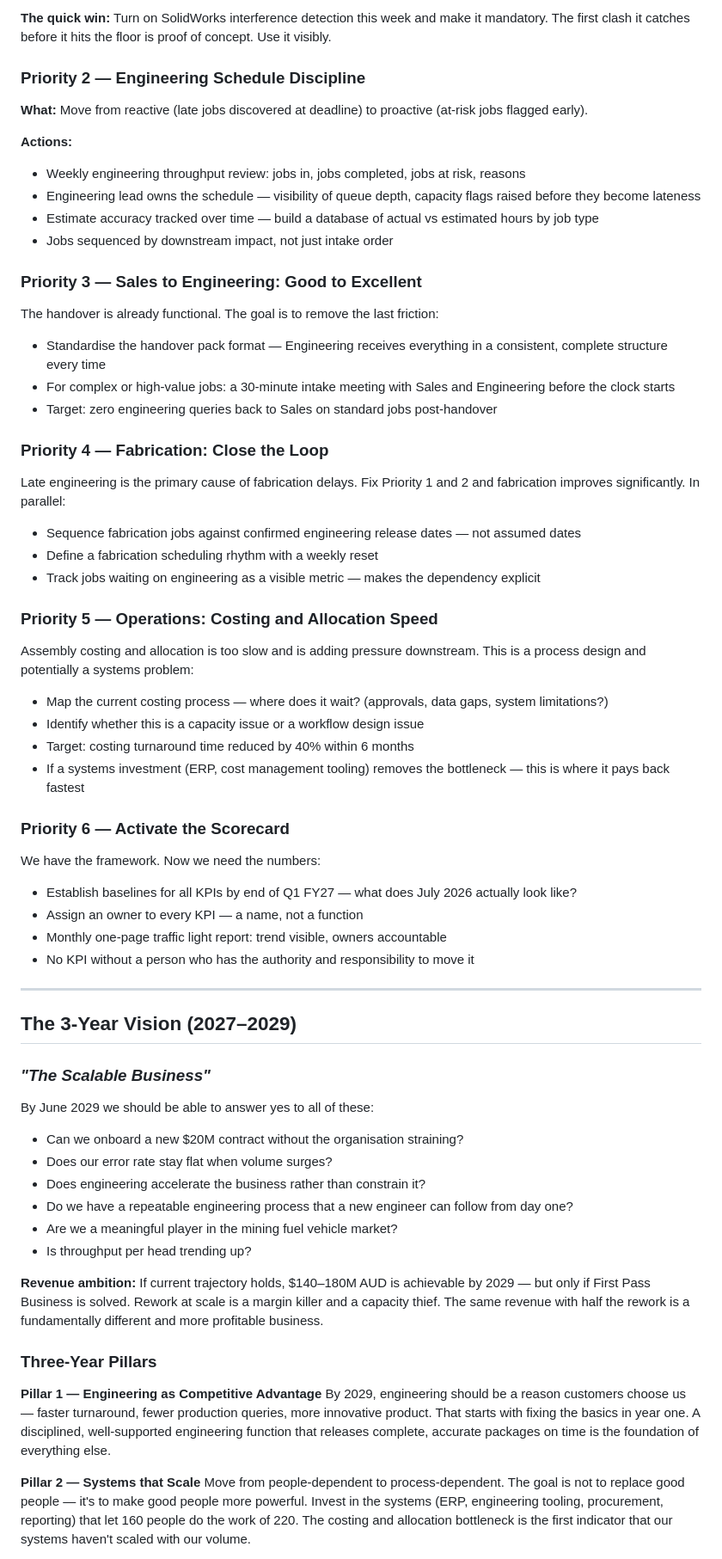
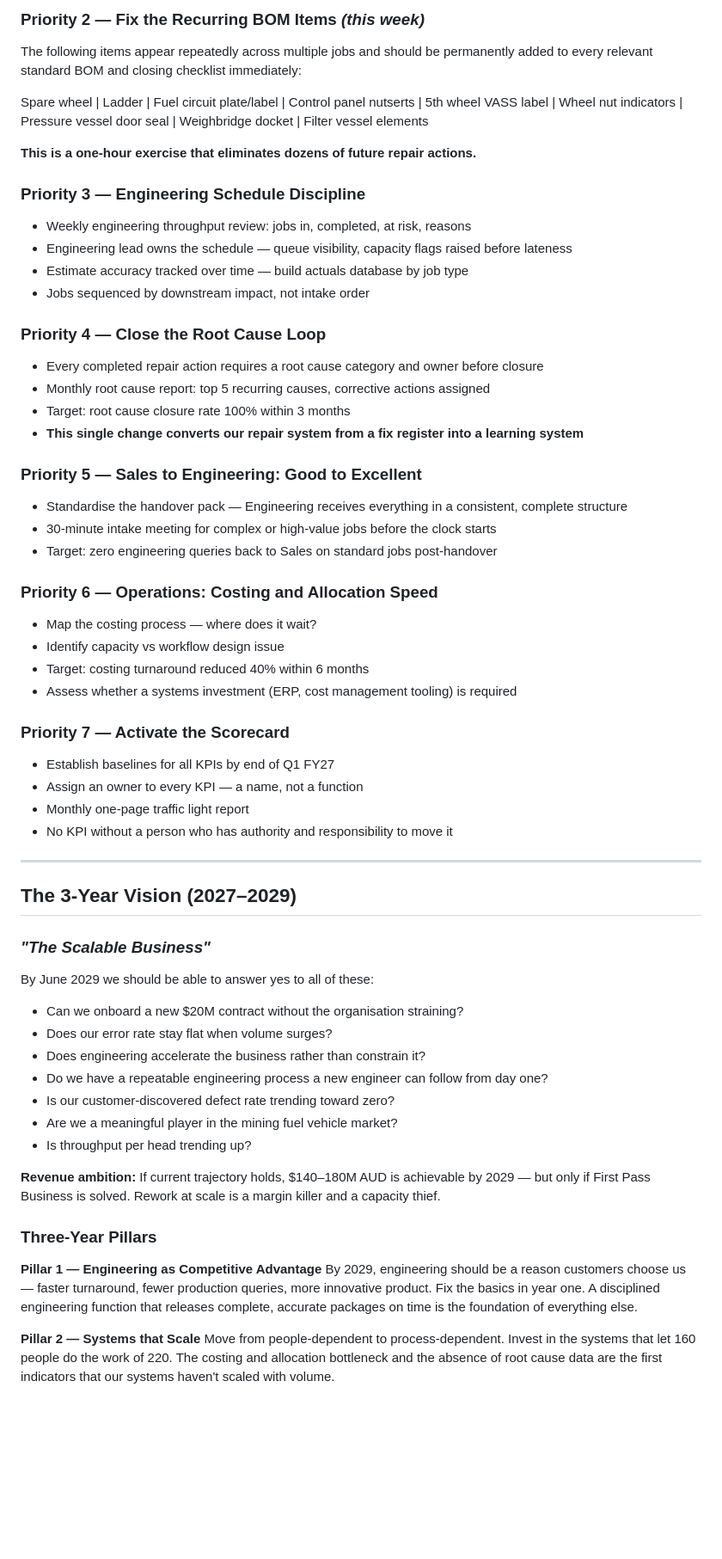
Before and after one commit to geoffkalms-arch/executive-dashboard, a Markdown page: strategic-roadmap-2026-2029.md, the part around one of its changes. Shown at 86% size. Drawn GitHub-style; blank space fills up the shorter version.

```diff
--- a/strategic-roadmap-2026-2029.md
+++ b/strategic-roadmap-2026-2029.md
@@ -101,45 +183,45 @@ No package is released without the checklist complete. This applies under time p
 
-**The quick win:** Turn on SolidWorks interference detection this week and make it mandatory. The first clash it catches before it hits the floor is proof of concept. Use it visibly.
+### Priority 2 — Fix the Recurring BOM Items *(this week)*
 
-### Priority 2 — Engineering Schedule Discipline
+The following items appear repeatedly across multiple jobs and should be permanently added to every relevant standard BOM and closing checklist immediately:
 
-**What:** Move from reactive (late jobs discovered at deadline) to proactive (at-risk jobs flagged early).
+Spare wheel | Ladder | Fuel circuit plate/label | Control panel nutserts | 5th wheel VASS label | Wheel nut indicators | Pressure vessel door seal | Weighbridge docket | Filter vessel elements
 
-**Actions:**
-- Weekly engineering throughput review: jobs in, jobs completed, jobs at risk, reasons
-- Engineering lead owns the schedule — visibility of queue depth, capacity flags raised before they become lateness
-- Estimate accuracy tracked over time — build a database of actual vs estimated hours by job type
-- Jobs sequenced by downstream impact, not just intake order
+**This is a one-hour exercise that eliminates dozens of future repair actions.**
 
-### Priority 3 — Sales to Engineering: Good to Excellent
+### Priority 3 — Engineering Schedule Discipline
 
-The handover is already functional. The goal is to remove the last friction:
-- Standardise the handover pack format — Engineering receives everything in a consistent, complete structure every time
-- For complex or high-value jobs: a 30-minute intake meeting with Sales and Engineering before the clock starts
+- Weekly engineering throughput review: jobs in, completed, at risk, reasons
+- Engineering lead owns the schedule — queue visibility, capacity flags raised before lateness
+- Estimate accuracy tracked over time — build actuals database by job type
+- Jobs sequenced by downstream impact, not intake order
+
+### Priority 4 — Close the Root Cause Loop
+
+- Every completed repair action requires a root cause category and owner before closure
+- Monthly root cause report: top 5 recurring causes, corrective actions assigned
+- Target: root cause closure rate 100% within 3 months
+- **This single change converts our repair system from a fix register into a learning system**
+
+### Priority 5 — Sales to Engineering: Good to Excellent
+
+- Standardise the handover pack — Engineering receives everything in a consistent, complete structure
+- 30-minute intake meeting for complex or high-value jobs before the clock starts
 - Target: zero engineering queries back to Sales on standard jobs post-handover
 
-### Priority 4 — Fabrication: Close the Loop
+### Priority 6 — Operations: Costing and Allocation Speed
 
-Late engineering is the primary cause of fabrication delays. Fix Priority 1 and 2 and fabrication improves significantly. In parallel:
-- Sequence fabrication jobs against confirmed engineering release dates — not assumed dates
-- Define a fabrication scheduling rhythm with a weekly reset
-- Track jobs waiting on engineering as a visible metric — makes the dependency explicit
+- Map the costing process — where does it wait?
+- Identify capacity vs workflow design issue
+- Target: costing turnaround reduced 40% within 6 months
+- Assess whether a systems investment (ERP, cost management tooling) is required
 
-### Priority 5 — Operations: Costing and Allocation Speed
+### Priority 7 — Activate the Scorecard
 
-Assembly costing and allocation is too slow and is adding pressure downstream. This is a process design and potentially a systems problem:
-- Map the current costing process — where does it wait? (approvals, data gaps, system limitations?)
-- Identify whether this is a capacity issue or a workflow design issue
-- Target: costing turnaround time reduced by 40% within 6 months
-- If a systems investment (ERP, cost management tooling) removes the bottleneck — this is where it pays back fastest
-
-### Priority 6 — Activate the Scorecard
-
-We have the framework. Now we need the numbers:
-- Establish baselines for all KPIs by end of Q1 FY27 — what does July 2026 actually look like?
+- Establish baselines for all KPIs by end of Q1 FY27
 - Assign an owner to every KPI — a name, not a function
-- Monthly one-page traffic light report: trend visible, owners accountable
-- No KPI without a person who has the authority and responsibility to move it
+- Monthly one-page traffic light report
+- No KPI without a person who has authority and responsibility to move it
 
 ---
 
@@ -150,18 +232,19 @@ By June 2029 we should be able to answer yes to all of these:
 - Can we onboard a new $20M contract without the organisation straining?
 - Does our error rate stay flat when volume surges?
 - Does engineering accelerate the business rather than constrain it?
-- Do we have a repeatable engineering process that a new engineer can follow from day one?
+- Do we have a repeatable engineering process a new engineer can follow from day one?
+- Is our customer-discovered defect rate trending toward zero?
 - Are we a meaningful player in the mining fuel vehicle market?
 - Is throughput per head trending up?
 
-**Revenue ambition:** If current trajectory holds, $140–180M AUD is achievable by 2029 — but only if First Pass Business is solved. Rework at scale is a margin killer and a capacity thief. The same revenue with half the rework is a fundamentally different and more profitable business.
+**Revenue ambition:** If current trajectory holds, $140–180M AUD is achievable by 2029 — but only if First Pass Business is solved. Rework at scale is a margin killer and a capacity thief.
 
 ### Three-Year Pillars
 
 **Pillar 1 — Engineering as Competitive Advantage**
-By 2029, engineering should be a reason customers choose us — faster turnaround, fewer production queries, more innovative product. That starts with fixing the basics in year one. A disciplined, well-supported engineering function that releases complete, accurate packages on time is the foundation of everything else.
+By 2029, engineering should be a reason customers choose us — faster turnaround, fewer production queries, more innovative product. Fix the basics in year one. A disciplined engineering function that releases complete, accurate packages on time is the foundation of everything else.
 
 **Pillar 2 — Systems that Scale**
-Move from people-dependent to process-dependent. The goal is not to replace good people — it's to make good people more powerful. Invest in the systems (ERP, engineering tooling, procurement, reporting) that let 160 people do the work of 220. The costing and allocation bottleneck is the first indicator that our systems haven't scaled with our volume.
+Move from people-dependent to process-dependent. Invest in the systems that let 160 people do the work of 220. The costing and allocation bottleneck and the absence of root cause data are the first indicators that our systems haven't scaled with volume.
 
 **Pillar 3 — Controlled Market Expansion**
```
Also changed, not shown: other parts of strategic-roadmap-2026-2029.md (+117 -39 lines), quality-analysis-baseline-2026.md (added, +346 -0 lines).
